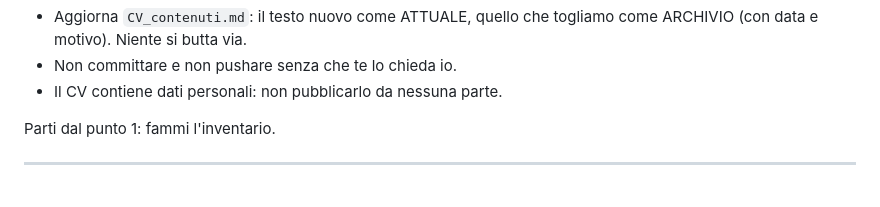
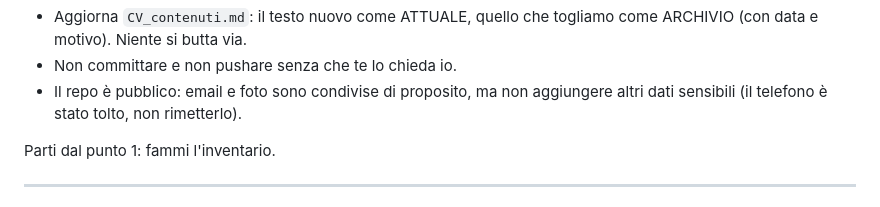
Before and after one commit to FedericoBena/CV, a Markdown page: note/prompt-aggiorna-cv.md, the part around the change. Drawn GitHub-style.

```diff
--- a/note/prompt-aggiorna-cv.md
+++ b/note/prompt-aggiorna-cv.md
@@ -61,7 +61,8 @@ REGOLE OPERATIVE
 - Aggiorna `CV_contenuti.md`: il testo nuovo come ATTUALE, quello che togliamo
   come ARCHIVIO (con data e motivo). Niente si butta via.
 - Non committare e non pushare senza che te lo chieda io.
-- Il CV contiene dati personali: non pubblicarlo da nessuna parte.
+- Il repo è pubblico: email e foto sono condivise di proposito, ma non aggiungere
+  altri dati sensibili (il telefono è stato tolto, non rimetterlo).
 
 Parti dal punto 1: fammi l'inventario.
 
```
Also changed, not shown: CLAUDE.md (+9 -5 lines), 1 other file.
